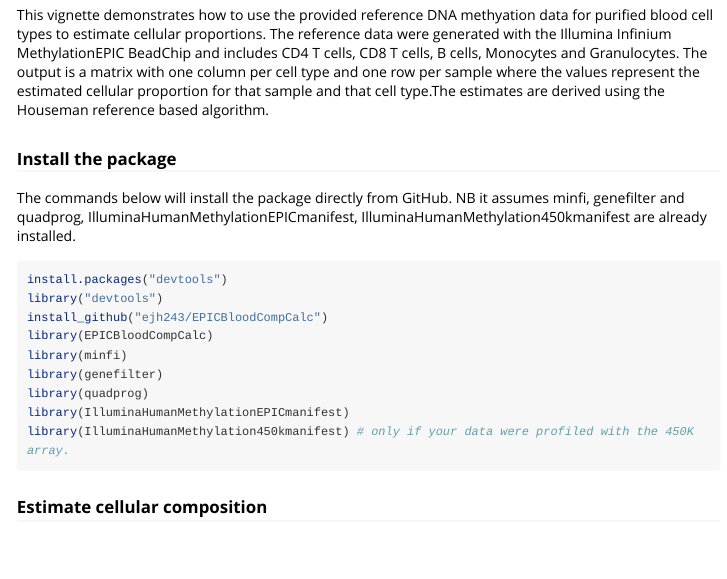
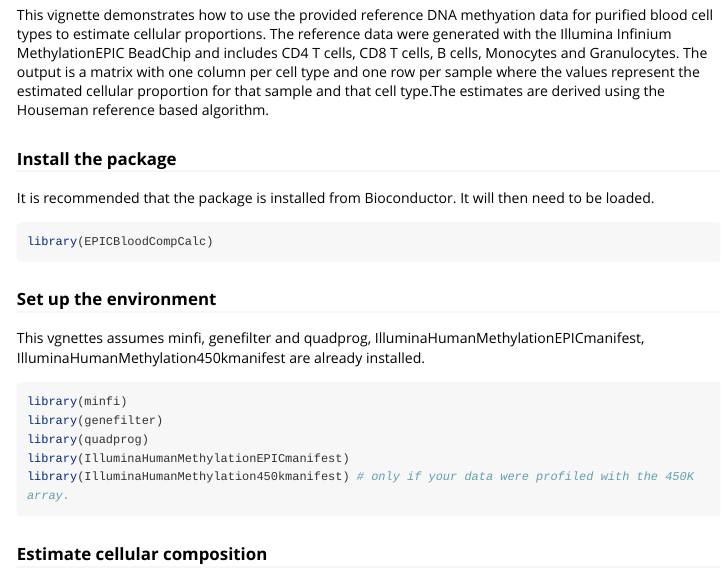
Before and after one commit to ejh243/EPIC.DNAm.FACS.sorted.BloodCellTypes, an R Markdown document (vignettes/EstimateBloodCellularComposition.Rmd): the page in a window 1100 px wide, from 250 px down. Rendered offline with R 4.5, knitr and Pandoc, with nearby package versions; long lines of code are wrapped.

Commit message:
Update EstimateBloodCellularComposition.Rmd

````diff
--- a/vignettes/EstimateBloodCellularComposition.Rmd
+++ b/vignettes/EstimateBloodCellularComposition.Rmd
@@ -21,14 +21,20 @@ This vignette demonstrates how to use the provided reference DNA methyation data
 
 ### Install the package
 
-The commands below will install the package directly from GitHub. NB it assumes minfi, genefilter and quadprog, IlluminaHumanMethylationEPICmanifest, IlluminaHumanMethylation450kmanifest are already installed.
+It is recommended that the package is installed from Bioconductor. It will then need to be loaded.
 
 ```{r,eval=FALSE}
 
-install.packages("devtools")
-library("devtools")
-install_github("ejh243/EPICBloodCompCalc")
 library(EPICBloodCompCalc)
+
+```
+
+### Set up the environment
+
+This vgnettes assumes minfi, genefilter and quadprog, IlluminaHumanMethylationEPICmanifest, IlluminaHumanMethylation450kmanifest are already installed.
+
+```{r,eval=FALSE}
+
 library(minfi)
 library(genefilter)
 library(quadprog)
````
